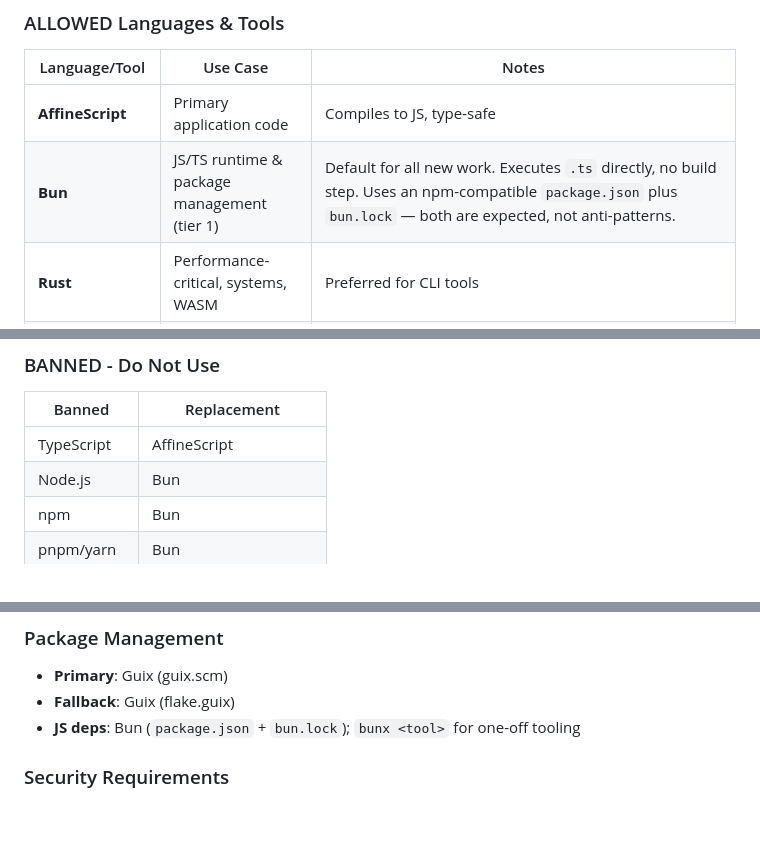
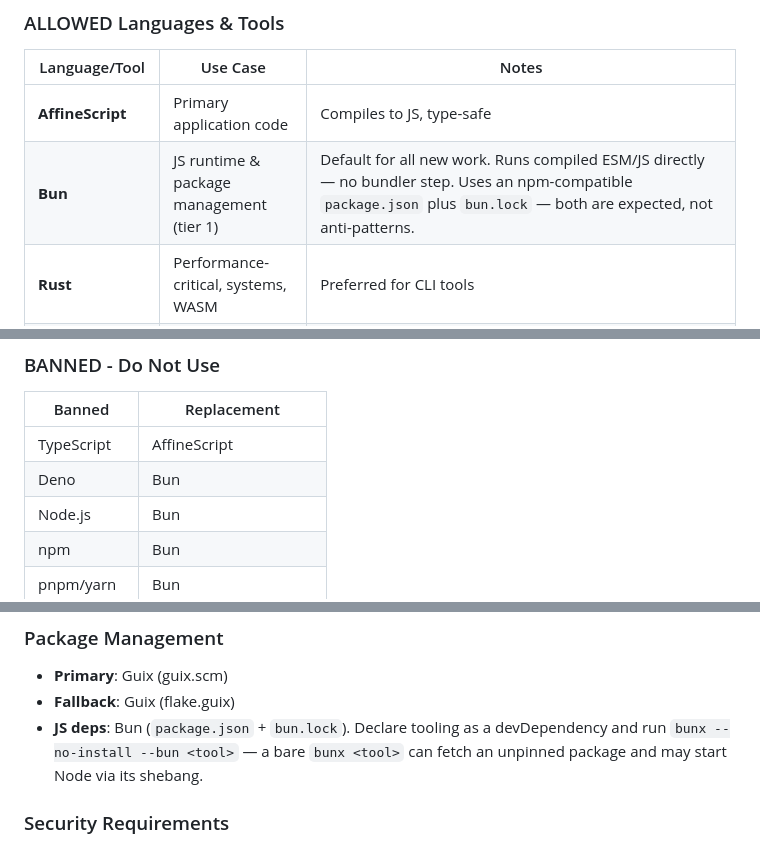
Before and after one commit to hyperpolymath/excel-economic-numbers-tool, a Markdown page: .claude/CLAUDE.md, 3 parts joined by grey strips. GitHub-like rendering; blank space fills up the shorter version.

Commit message:
policy: address review — drop the .ts contradiction, ban Deno, pin bunx
Review feedback from codacy-production and coderabbitai on the policy wave.
Three substantive points, all accepted:

1. ".ts CONTRADICTION" (codacy, MEDIUM, raised on most of the wave). The Bun row
   said "Executes .ts directly, no build step" in a file whose BANNED table bans
   TypeScript. OWNER RULING: TypeScript "should not exist at all", so advertising
   Bun's TypeScript capability is wrong regardless of whether it is true. Every
   .ts reference is removed from the row, including "JS/TS" in its label.
2. "DENO MISSING FROM BANNED" (codacy, raised repeatedly). The wave removed Deno
   from ALLOWED but never added it to BANNED, so the ruling was only half
   expressed. Added | Deno | Bun |.

3. "UNPINNED bunx" (coderabbitai, Security & Privacy). A bare `bunx <tool>` can
   fetch a package outside package.json/bun.lock, and can start Node via a
   shebang - both contrary to estate SHA-pinning doctrine and the Node ban.
   Guidance now requires a declared devDependency plus
   `bunx --no-install --bun <tool>`.

NOT taken: "a npm-compatible" (LanguageTool is wrong, "an" is correct before a
vowel sound); "--frozen-lockfile is redundant" (correct - no change needed, and
none made); the Nix->Guix point (real, but a separate ruling, deliberately not
folded into a Deno/Bun change).

```diff
--- a/.claude/CLAUDE.md
+++ b/.claude/CLAUDE.md
@@ -24,7 +24,7 @@ The following files in `.machine_readable/` contain structured project metadata:
 | Language/Tool | Use Case | Notes |
 |---------------|----------|-------|
 | **AffineScript** | Primary application code | Compiles to JS, type-safe |
-| **Bun** | JS/TS runtime & package management (tier 1) | Default for all new work. Executes `.ts` directly, no build step. Uses an npm-compatible `package.json` plus `bun.lock` — both are expected, not anti-patterns. |
+| **Bun** | JS runtime & package management (tier 1) | Default for all new work. Runs compiled ESM/JS directly — no bundler step. Uses an npm-compatible `package.json` plus `bun.lock` — both are expected, not anti-patterns. |
 | **Rust** | Performance-critical, systems, WASM | Preferred for CLI tools |
 | **Gossamer** | Desktop & mobile apps | Ephapax backend + web UI, linear type safety |
 | **Dioxus** | Mobile apps (native UI) | Pure Rust, React-like |
@@ -42,6 +42,7 @@ The following files in `.machine_readable/` contain structured project metadata:
 | Banned | Replacement |
 |--------|-------------|
 | TypeScript | AffineScript |
+| Deno | Bun |
 | Node.js | Bun |
 | npm | Bun |
 | pnpm/yarn | Bun |
@@ -76,7 +77,7 @@ Both are FOSS with independent governance (no Big Tech). Gossamer is hyperpolyma
 
 - **Primary**: Guix (guix.scm)
 - **Fallback**: Guix (flake.guix)
-- **JS deps**: Bun (`package.json` + `bun.lock`); `bunx <tool>` for one-off tooling
+- **JS deps**: Bun (`package.json` + `bun.lock`). Declare tooling as a devDependency and run `bunx --no-install --bun <tool>` — a bare `bunx <tool>` can fetch an unpinned package and may start Node via its shebang.
 
 ### Security Requirements
 
```
